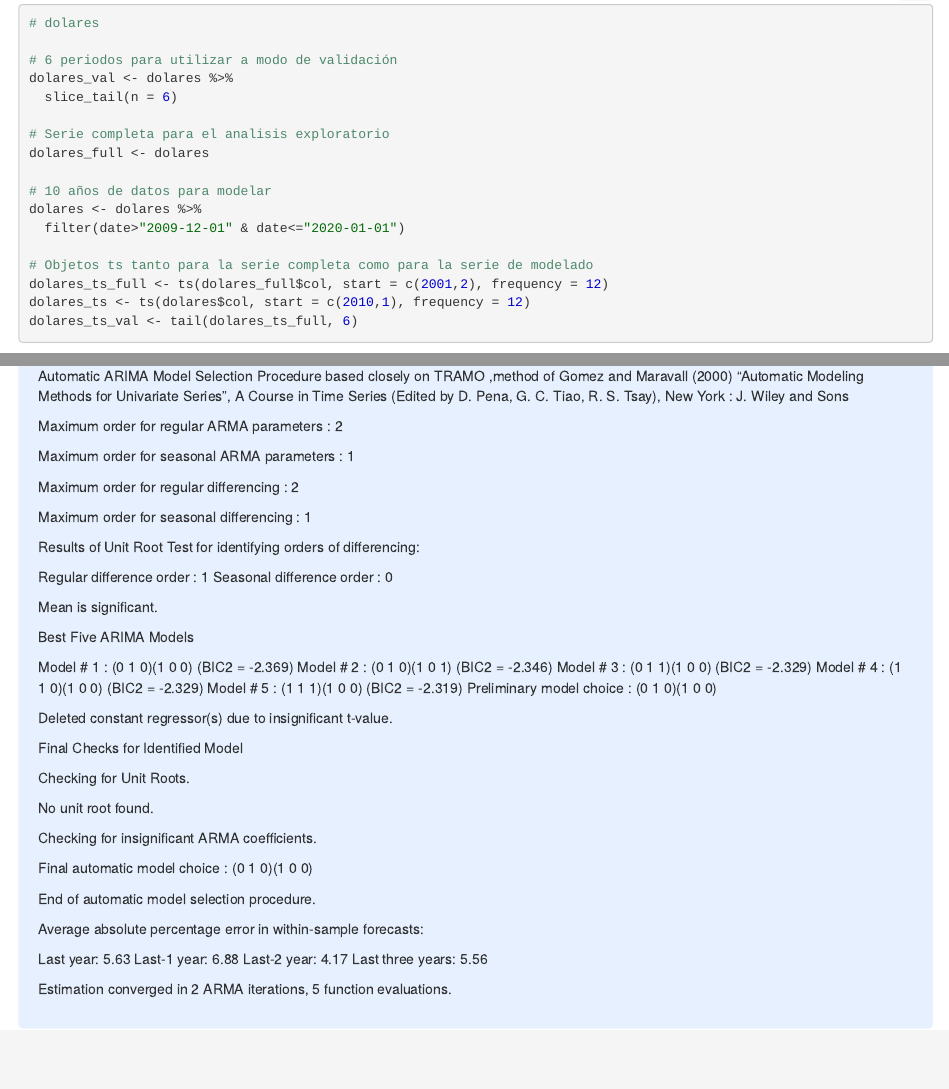
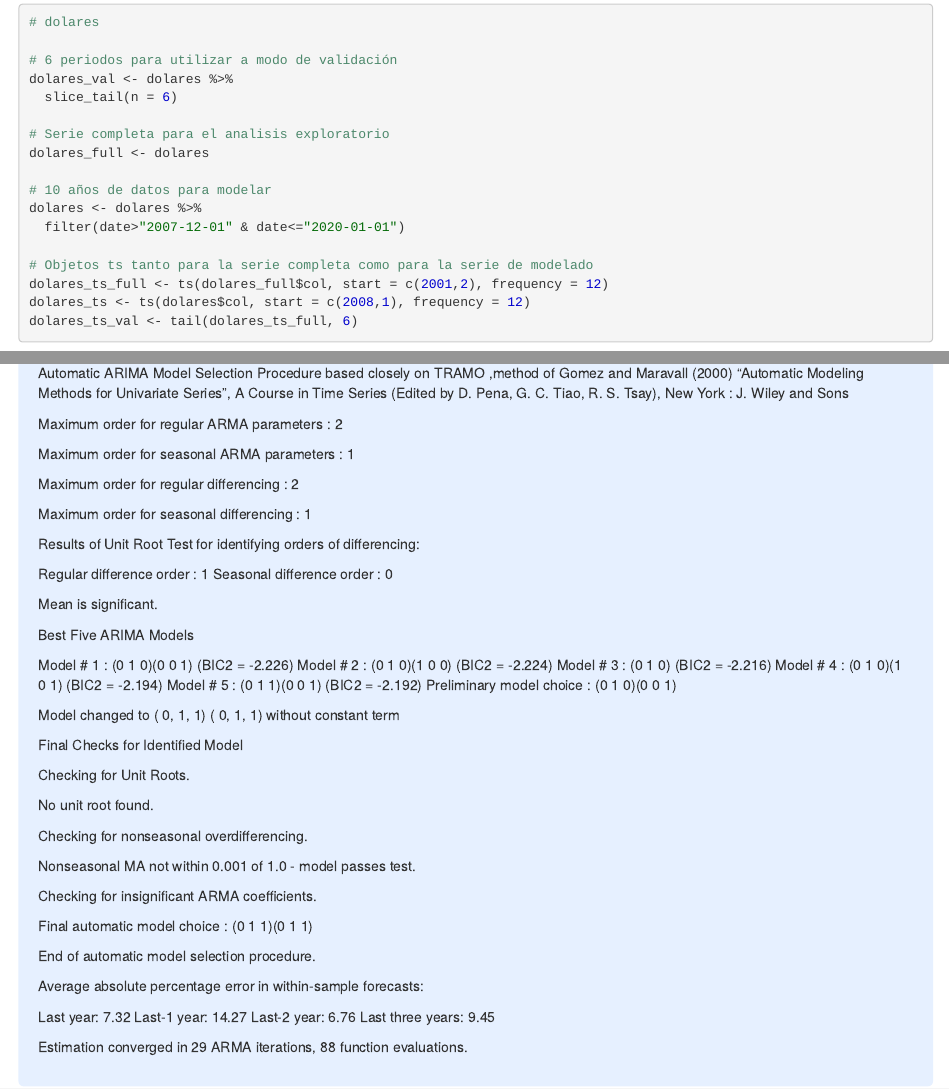
Before and after one commit to miguel-coto/caso2_series_tiempo, an R Markdown document (notebooks/02_mcg_lineales_dolares.Rmd): the page in a window 1100 px wide, from 3410 px down before the commit and from 3540 px down after it, so that both start at the same text, and a second part further down, joined at a grey line. The pictures show the output file notebooks/02_mcg_lineales_dolares.nb.html that the author committed with the source, opened offline.

Commit message:
Analisis con modelos lineales de la serie de dolares.

````diff
--- a/notebooks/02_mcg_lineales_dolares.Rmd
+++ b/notebooks/02_mcg_lineales_dolares.Rmd
@@ -62,11 +62,11 @@ dolares_full <- dolares
 
 # 10 años de datos para modelar
 dolares <- dolares %>%
-  filter(date>"2009-12-01" & date<="2020-01-01")
+  filter(date>"2007-12-01" & date<="2020-01-01")
 
 # Objetos ts tanto para la serie completa como para la serie de modelado
 dolares_ts_full <- ts(dolares_full$col, start = c(2001,2), frequency = 12)
-dolares_ts <- ts(dolares$col, start = c(2010,1), frequency = 12)
+dolares_ts <- ts(dolares$col, start = c(2008,1), frequency = 12)
 dolares_ts_val <- tail(dolares_ts_full, 6)
 
 ```
@@ -428,14 +413,14 @@ Mean is significant.
 
 Best Five ARIMA Models
 
-Model # 1 : (0 1 0)(1 0 0) (BIC2 = -2.369)
-Model # 2 : (0 1 0)(1 0 1) (BIC2 = -2.346)
-Model # 3 : (0 1 1)(1 0 0) (BIC2 = -2.329)
-Model # 4 : (1 1 0)(1 0 0) (BIC2 = -2.329)
-Model # 5 : (1 1 1)(1 0 0) (BIC2 = -2.319)
-Preliminary model choice : (0 1 0)(1 0 0)
+Model # 1 : (0 1 0)(0 0 1) (BIC2 = -2.226)
+Model # 2 : (0 1 0)(1 0 0) (BIC2 = -2.224)
+Model # 3 : (0 1 0) (BIC2 = -2.216)
+Model # 4 : (0 1 0)(1 0 1) (BIC2 = -2.194)
+Model # 5 : (0 1 1)(0 0 1) (BIC2 = -2.192)
+Preliminary model choice : (0 1 0)(0 0 1)
 
-Deleted constant regressor(s) due to insignificant t-value.
+Model changed to ( 0, 1, 1) ( 0, 1, 1) without constant term
 
 
 
@@ -449,20 +434,26 @@ No unit root found.
 
 
 
+Checking for nonseasonal overdifferencing.
+
+Nonseasonal MA not within 0.001 of 1.0 - model passes test.
+
+
+
 Checking for insignificant ARMA coefficients.
 
-Final automatic model choice : (0 1 0)(1 0 0)
+Final automatic model choice : (0 1 1)(0 1 1)
 
 End of automatic model selection procedure.
 
 Average absolute percentage error in within-sample forecasts:
 
-Last year: 5.63
-Last-1 year: 6.88
-Last-2 year: 4.17
-Last three years: 5.56
+Last year: 7.32
+Last-1 year: 14.27
+Last-2 year: 6.76
+Last three years: 9.45
 
-Estimation converged in 2 ARMA iterations, 5 function evaluations.
+Estimation converged in 29 ARMA iterations, 88 function evaluations.
 
 </div>
 
````
Also changed, not shown: notebooks/02_mcg_lineales_dolares.nb.html, notebooks/02_mcg_lineales_dolares.Rmd (32 more changed lines).
